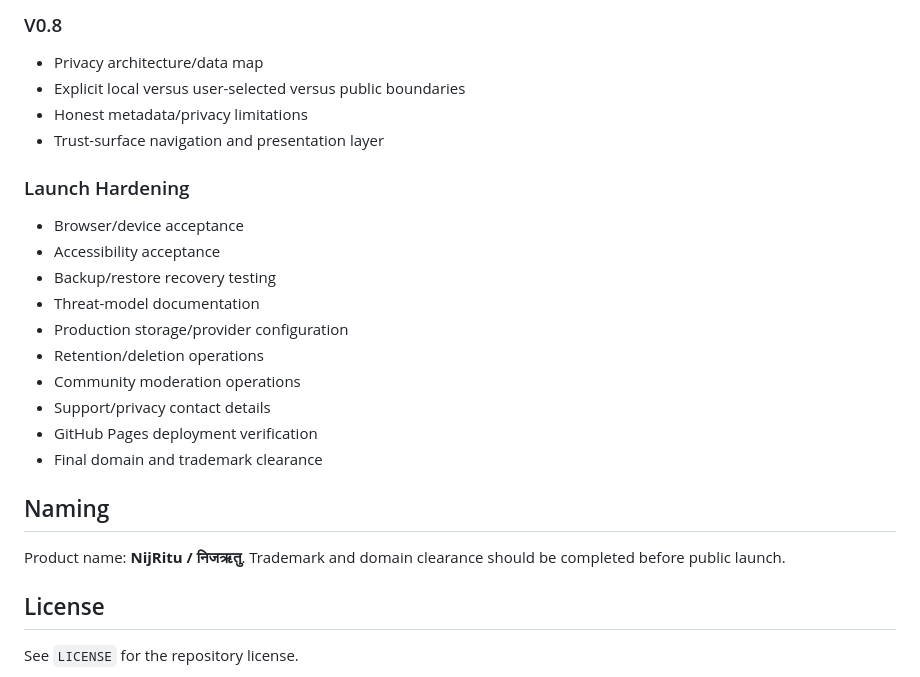
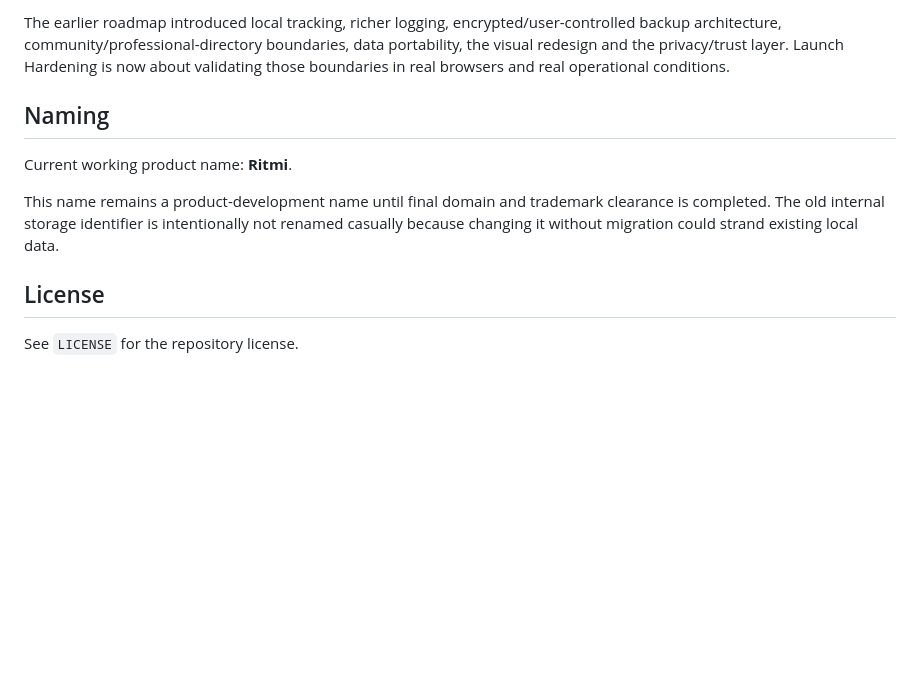
Before and after one commit to madebykraman/flowprivacyfirstandhelp, a Markdown page: README.md, the part around one of its changes. Drawn GitHub-style; blank space fills up the shorter version.

```diff
--- a/README.md
+++ b/README.md
@@ -124,26 +112,10 @@ Apple Health, Android Health Connect and native packaging are deliberately defer
-### V0.8
-
-- Privacy architecture/data map
-- Explicit local versus user-selected versus public boundaries
-- Honest metadata/privacy limitations
-- Trust-surface navigation and presentation layer
-
-### Launch Hardening
-
-- Browser/device acceptance
-- Accessibility acceptance
-- Backup/restore recovery testing
-- Threat-model documentation
-- Production storage/provider configuration
-- Retention/deletion operations
-- Community moderation operations
-- Support/privacy contact details
-- GitHub Pages deployment verification
-- Final domain and trademark clearance
+The earlier roadmap introduced local tracking, richer logging, encrypted/user-controlled backup architecture, community/professional-directory boundaries, data portability, the visual redesign and the privacy/trust layer. Launch Hardening is now about validating those boundaries in real browsers and real operational conditions.
 
 ## Naming
 
-Product name: **NijRitu / निजऋतु**. Trademark and domain clearance should be completed before public launch.
+Current working product name: **Ritmi**.
+
+This name remains a product-development name until final domain and trademark clearance is completed. The old internal storage identifier is intentionally not renamed casually because changing it without migration could strand existing local data.
 
 ## License
 
```
Also changed, not shown: other parts of README.md (+66 -78 lines).
